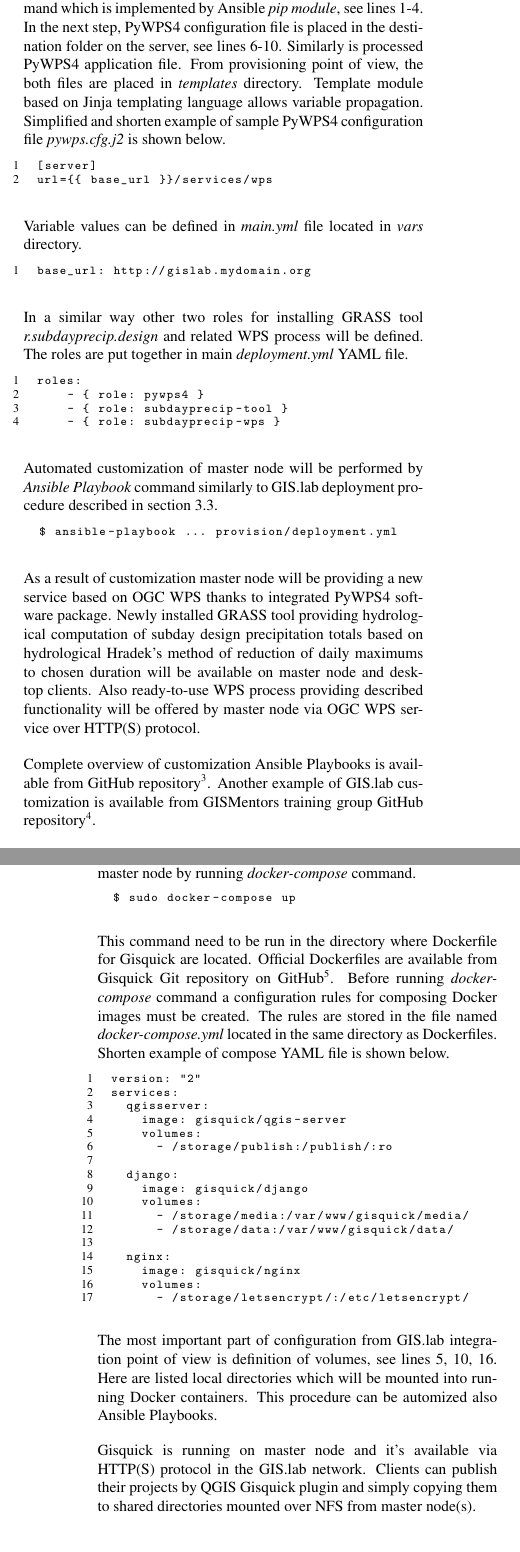
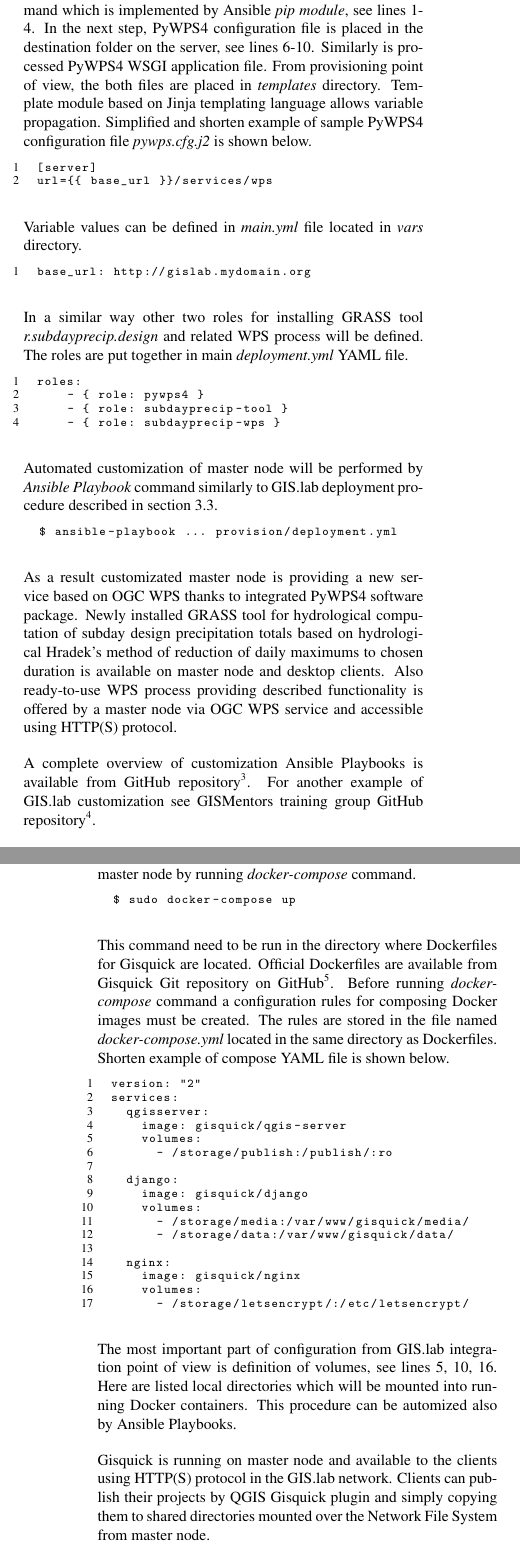
Before and after one commit to ctu-geoforall-lab/subdayprecip-design, a LaTeX document (publications/foss4g-eu-2017/paper/foss4g-eu-gislab-qisquick.tex): two parts of the columns of pages 4 and 5 of 5, joined at a grey line, cut so that both start at the same text. Compiled offline with pdfLaTeX.

Commit message:
foss4-eu-2017 paper: final version

```diff
--- a/publications/foss4g-eu-2017/paper/foss4g-eu-gislab-qisquick.tex
+++ b/publications/foss4g-eu-2017/paper/foss4g-eu-gislab-qisquick.tex
@@ -452,7 +452,7 @@ PyWPS4 package will be installed by standard pythonic \textit{pip}
 command which is implemented by Ansible \textit{pip module}, see lines
 1-4. In the next step, PyWPS4 configuration file is placed in the
 destination folder on the server, see lines 6-10. Simi\-larly is
-processed PyWPS4 application file. From provisioning point of view,
+processed PyWPS4 WSGI application file. From provisioning point of view,
 the both files are placed in \textit{templates} directory. Template
 module based on Jinja templating language allows variable
 propagation. Simplified and shorten example of sample PyWPS4
@@ -490,20 +490,20 @@ procedure described in section \ref{Deployment of Master Node}.
   $ ansible-playbook ... provision/deployment.yml
 \end{lstlisting}
 
-As a result of customization master node will be providing a new
-service based on OGC WPS thanks to integrated PyWPS4 software
-package. Newly installed GRASS tool providing hydrological computation
-of subday design precipitation totals based on hydrological Hradek's
-method of reduction of daily maximums to chosen duration will be
-available on master node and desktop clients. Also ready-to-use WPS
-process providing described functionality will be offered by master
-node via OGC WPS service over HTTP(S) protocol.
+As a result customizated master node is providing a new service based
+on OGC WPS thanks to integrated PyWPS4 software package. Newly
+installed GRASS tool for hydrological computation of subday design
+precipitation totals based on hydrological Hradek's method of
+reduction of daily maximums to chosen duration is available on master
+node and desktop clients. Also ready-to-use WPS process providing
+described functionality is offered by a master node via OGC WPS
+service and accessible using HTTP(S) protocol.
 
-Complete overview of customization Ansible Playbooks is available from
+A complete overview of customization Ansible Playbooks is available
+from GitHub
+repository\footnote{\url{https://github.com/ctu-geoforall-lab/subdayprecip-design}}. For
+another example of GIS.lab customization see GISMentors training group
 GitHub
-repository\footnote{\url{https://github.com/ctu-geoforall-lab/subdayprecip-design}}. Another
-example of GIS.lab customization is available from GISMentors training
-group GitHub
 repository\footnote{\url{https://github.com/GISMentors/gislab-customization}}.
 
 \subsection{Gisquick integration}
@@ -531,7 +531,7 @@ node by running \textit{docker-compose} command.
   $ sudo docker-compose up
 \end{lstlisting}
 
-This command need to be run in the directory where Dockerfile for
+This command need to be run in the directory where Dockerfiles for
 Gisquick are located. Official Dockerfiles are available from Gisquick
 Git repository on
 GitHub\footnote{\url{https://github.com/gislab-npo/gisquick}}. Before
@@ -563,12 +563,12 @@ services:
 The most important part of configuration from GIS.lab integration
 point of view is definition of volumes, see lines 5, 10, 16. Here are
 listed local directories which will be mounted into running Docker
-containers. This procedure can be automized also Ansible Playbooks.
+containers. This procedure can be automized also by Ansible Playbooks.
 
-Gisquick is running on master node and it's available via HTTP(S)
-protocol in the GIS.lab network. Clients can publish their projects by
-QGIS Gisquick plugin and simply copying them to shared directories
-mounted over NFS from master node(s).
+Gisquick is running on master node and available to the clients using
+HTTP(S) protocol in the GIS.lab network. Clients can publish their
+projects by QGIS Gisquick plugin and simply copying them to shared
+directories mounted over the Network File System from master node.
 
 \section{CONCLUSIONS}
 
```
Also changed, not shown: publications/foss4g-eu-2017/paper/foss4g-eu-gislab-qisquick.tex (70 more changed lines).
